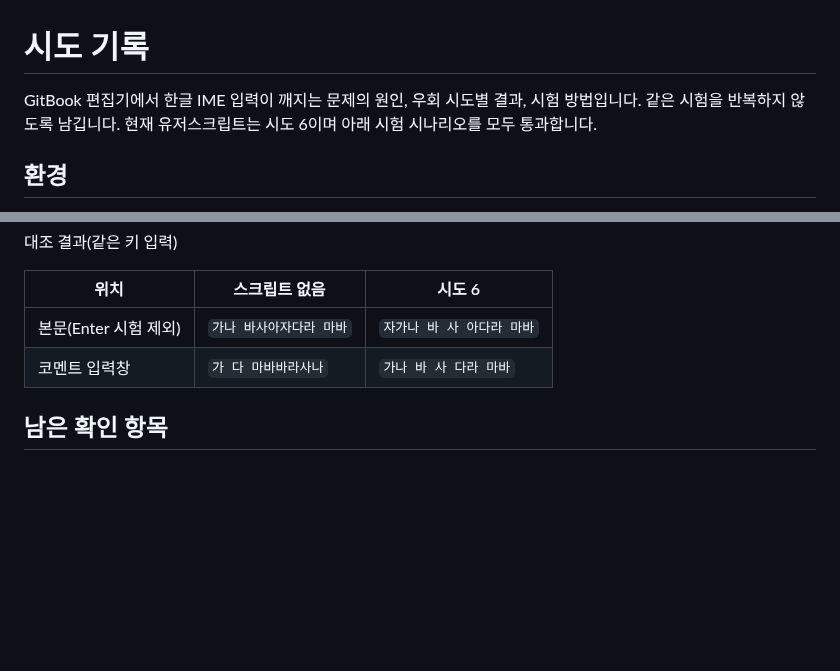
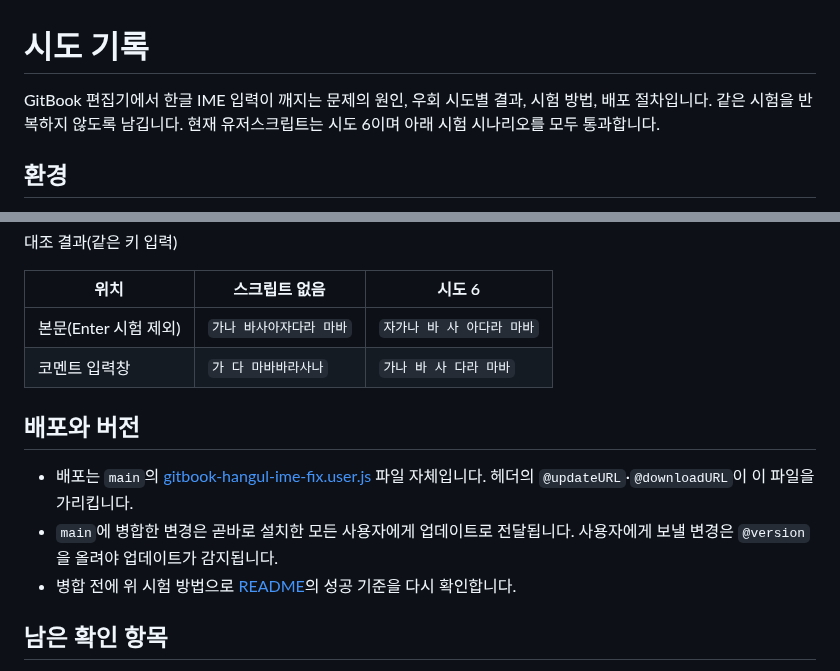
Before and after one commit to yimsemin/gitbook-hangul-ime-fix, a Markdown page: docs/attempts.md, 2 parts joined by grey strips. Rendered like a GitHub page; blank space fills up the shorter version.

```diff
--- a/docs/attempts.md
+++ b/docs/attempts.md
@@ -1,6 +1,6 @@
 # 시도 기록
 
-GitBook 편집기에서 한글 IME 입력이 깨지는 문제의 원인, 우회 시도별 결과, 시험 방법입니다. 같은 시험을 반복하지 않도록 남깁니다. 현재 유저스크립트는 시도 6이며 아래 시험 시나리오를 모두 통과합니다.
+GitBook 편집기에서 한글 IME 입력이 깨지는 문제의 원인, 우회 시도별 결과, 시험 방법, 배포 절차입니다. 같은 시험을 반복하지 않도록 남깁니다. 현재 유저스크립트는 시도 6이며 아래 시험 시나리오를 모두 통과합니다.
 
 ## 환경
 
@@ -68,6 +68,12 @@ GitBook 편집기에서 한글 IME 입력이 깨지는 문제의 원인, 우회
 | 본문(Enter 시험 제외) | `가나 바사아자다라 마바` | `자가나 바 사 아다라 마바` |
 | 코멘트 입력창 | `가 다 마바바라사나` | `가나 바 사 다라 마바` |
 
+## 배포와 버전
+
+- 배포는 `main`의 [gitbook-hangul-ime-fix.user.js](../gitbook-hangul-ime-fix.user.js) 파일 자체입니다. 헤더의 `@updateURL`·`@downloadURL`이 이 파일을 가리킵니다.
+- `main`에 병합한 변경은 곧바로 설치한 모든 사용자에게 업데이트로 전달됩니다. 사용자에게 보낼 변경은 `@version`을 올려야 업데이트가 감지됩니다.
+- 병합 전에 위 시험 방법으로 [README](../README.md)의 성공 기준을 다시 확인합니다.
+
 ## 남은 확인 항목
 
 - 위 시나리오는 페이지에 같은 코드를 직접 실행한 상태로 시험했습니다. Tampermonkey에 설치한 상태(`document-start` 실행)에서는 제작자가 직접 입력해 확인했고, 시험 도구로는 시험하지 않았습니다.
```
Also changed, not shown: README.md (+50 -43 lines), docs/media/body-after.gif (added), docs/media/body-before.gif (added), docs/media/comment-after.gif (added), docs/media/comment-before.gif (added).
